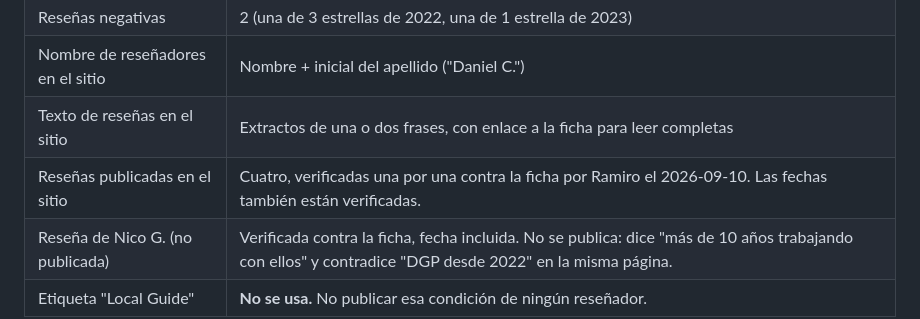
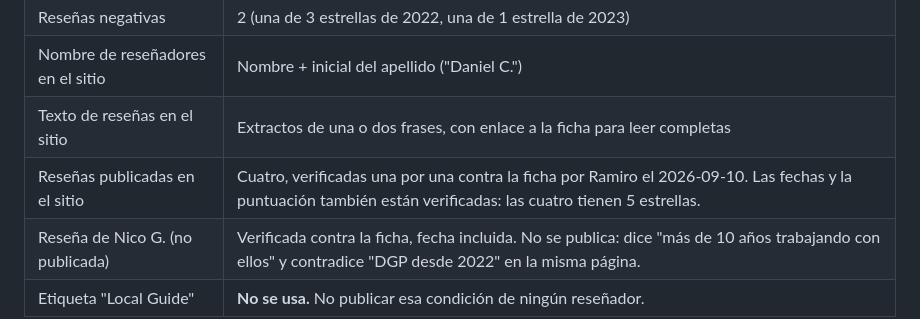
Before and after one commit to LeandroBarrera19/centro-mecanico-dgp-web, a Markdown page: docs/datos-verificados.md, the part around the change. Drawn GitHub-style.

Commit message:
Puntuacion de resenas verificada

```diff
--- a/docs/datos-verificados.md
+++ b/docs/datos-verificados.md
@@ -91,7 +91,7 @@ No hay otras redes. No enlazar ninguna otra.
 | Reseñas negativas | 2 (una de 3 estrellas de 2022, una de 1 estrella de 2023) |
 | Nombre de reseñadores en el sitio | Nombre + inicial del apellido ("Daniel C.") |
 | Texto de reseñas en el sitio | Extractos de una o dos frases, con enlace a la ficha para leer completas |
-| Reseñas publicadas en el sitio | Cuatro, verificadas una por una contra la ficha por Ramiro el 2026-09-10. Las fechas también están verificadas. |
+| Reseñas publicadas en el sitio | Cuatro, verificadas una por una contra la ficha por Ramiro el 2026-09-10. Las fechas y la puntuación también están verificadas: las cuatro tienen 5 estrellas. |
 | Reseña de Nico G. (no publicada) | Verificada contra la ficha, fecha incluida. No se publica: dice "más de 10 años trabajando con ellos" y contradice "DGP desde 2022" en la misma página. |
 | Etiqueta "Local Guide" | **No se usa.** No publicar esa condición de ningún reseñador. |
 
```
